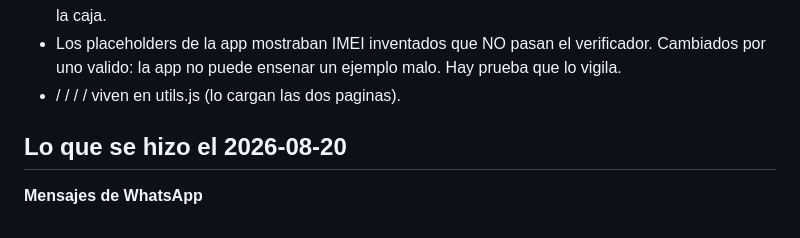
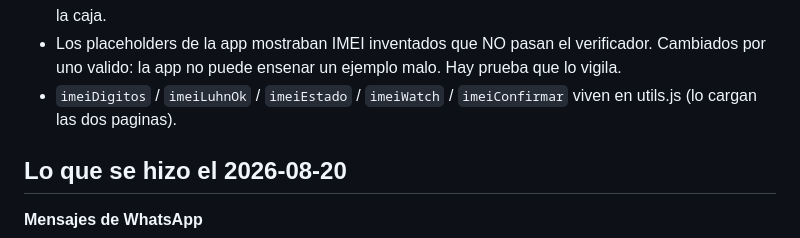
Before and after one commit to Alanpei22/stock-celulares-final, a Markdown page: tools/prompt-tablet.md, the part around the change. GitHub-like rendering.

Commit message:
Doc: arreglar la línea que bash se comió por los backticks
Co-Authored-By: Claude Opus 5 <noreply@anthropic.com>

```diff
--- a/tools/prompt-tablet.md
+++ b/tools/prompt-tablet.md
@@ -76,7 +76,7 @@ App web (HTML/JS/CSS sin framework) + Firebase/Firestore. Sin build.
 - Los placeholders de la app mostraban IMEI inventados que NO pasan el
   verificador. Cambiados por uno valido: la app no puede ensenar un ejemplo
   malo. Hay prueba que lo vigila.
--  /  /  /  /
+- `imeiDigitos` / `imeiLuhnOk` / `imeiEstado` / `imeiWatch` / `imeiConfirmar`
   viven en utils.js (lo cargan las dos paginas).
 
 ## Lo que se hizo el 2026-08-20
```
